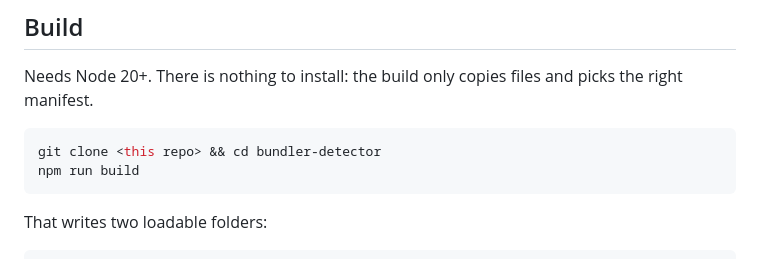
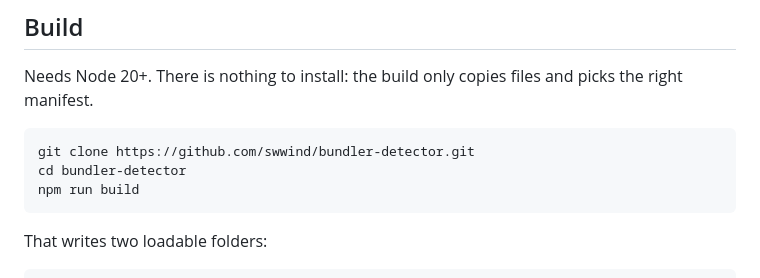
Before and after one commit to swwind/bundler-detector, a Markdown page: README.md, the part around the change. Drawn GitHub-style.

Commit message:
README: use the real clone URL

````diff
--- a/README.md
+++ b/README.md
@@ -20,7 +20,8 @@ Needs Node 20+. There is nothing to install: the build only copies files and
 picks the right manifest.
 
 ```sh
-git clone <this repo> && cd bundler-detector
+git clone https://github.com/swwind/bundler-detector.git
+cd bundler-detector
 npm run build
 ```
 
````
